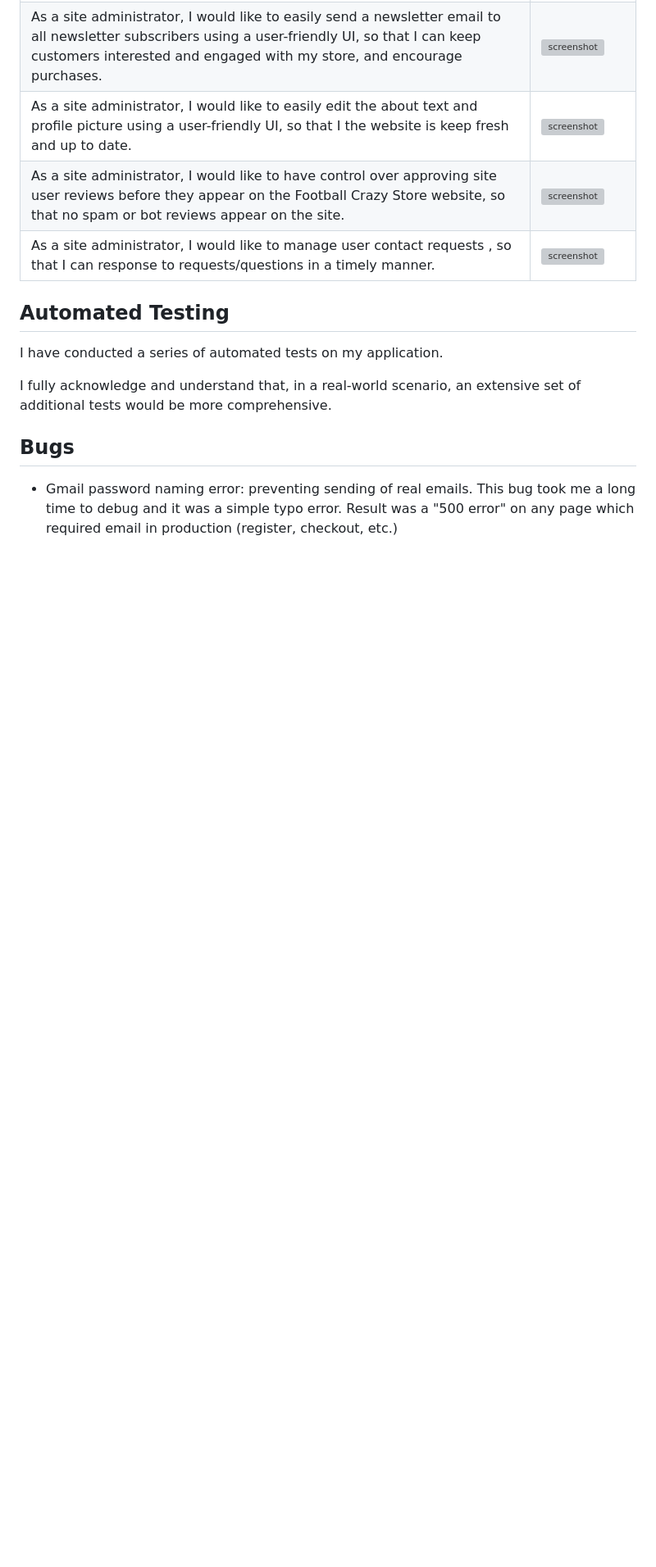
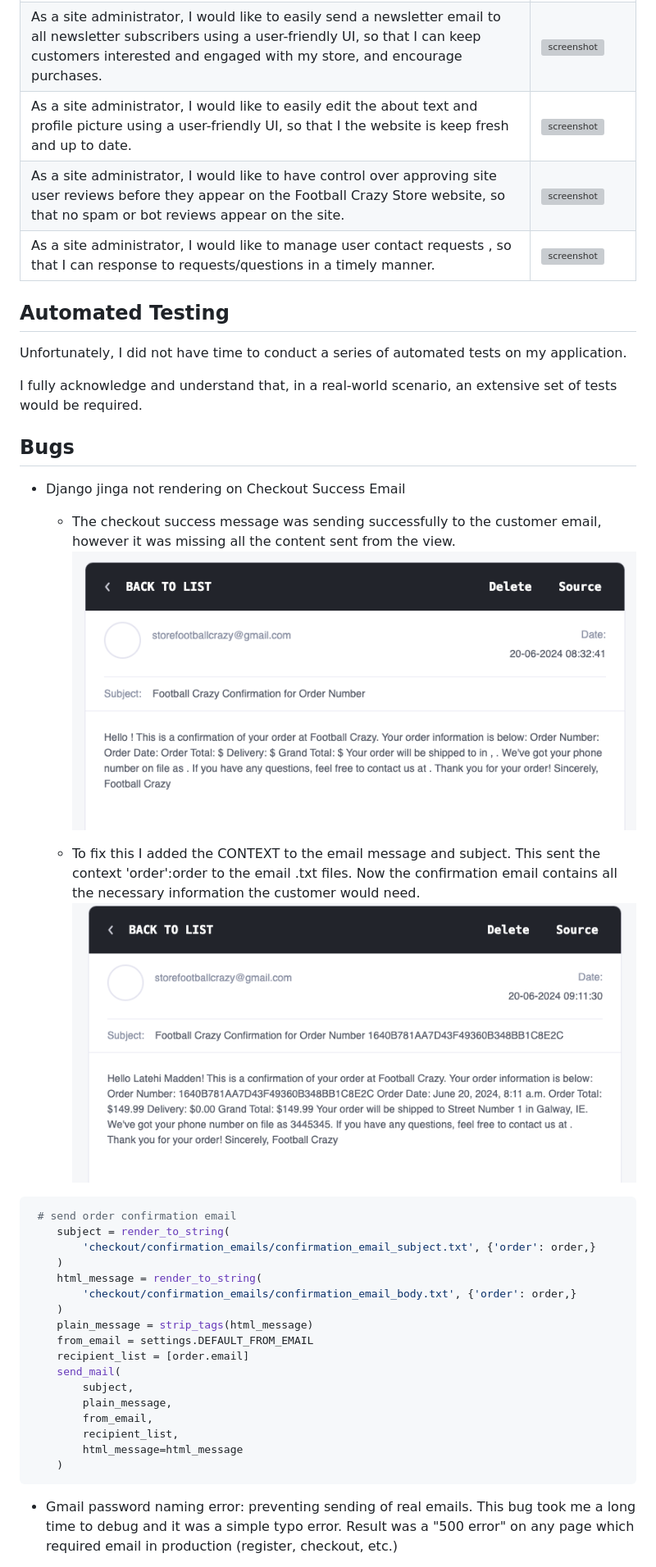
Before and after one commit to roc-11/football-crazy-pp5, a Markdown page: TESTING.md, the part around the change printed below. Shown: that part at 82% size. Rendered like a GitHub page; pictures changed too: documentation/email-order-confirm-error.png (added), documentation/email-order-confirm-fix.png (added); blank space fills up the shorter version; grey boxes are pictures that could not be loaded.

````diff
--- a/TESTING.md
+++ b/TESTING.md
@@ -179,11 +179,39 @@ Defensive programming was manually tested with the below user acceptance testing
 
 ## Automated Testing
 
-I have conducted a series of automated tests on my application.
+Unfortunately, I did not have time to conduct a series of automated tests on my application.
 
-I fully acknowledge and understand that, in a real-world scenario, an extensive set of additional tests would be more comprehensive.
+I fully acknowledge and understand that, in a real-world scenario, an extensive set of tests would be required.
 
 ## Bugs
+
+- Django jinga not rendering on Checkout Success Email
+
+    - The checkout success message was sending successfully to the customer email, however it was missing all the content sent from the view.
+    ![screenshot](documentation/email-order-confirm-error.png)
+
+    - To fix this I added the CONTEXT to the email message and subject. This sent the context 'order':order to the email .txt files. Now the confirmation email contains all the necessary information the customer would need.
+    ![screenshot](documentation/email-order-confirm-fix.png)
+
+```python
+ # send order confirmation email
+    subject = render_to_string(
+        'checkout/confirmation_emails/confirmation_email_subject.txt', {'order': order,}
+    )
+    html_message = render_to_string(
+        'checkout/confirmation_emails/confirmation_email_body.txt', {'order': order,}
+    )
+    plain_message = strip_tags(html_message)
+    from_email = settings.DEFAULT_FROM_EMAIL
+    recipient_list = [order.email]
+    send_mail(
+        subject,
+        plain_message,
+        from_email,
+        recipient_list,
+        html_message=html_message
+    )
+```
 
 - Gmail password naming error: preventing sending of real emails. This bug took me a long time to debug and it was a simple typo error. Result was a "500 error" on any page which required email in production (register, checkout, etc.)
 
````
Also changed, not shown: other parts of TESTING.md (+12 -40 lines), documentation/email_error_1.png (added), documentation/email_error_2.png (added).
